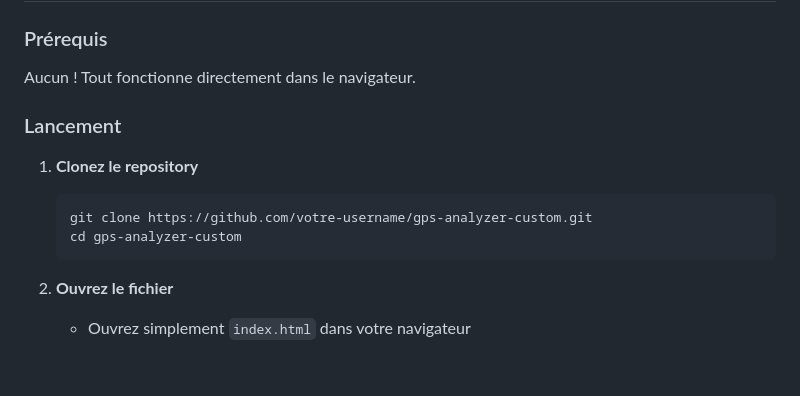
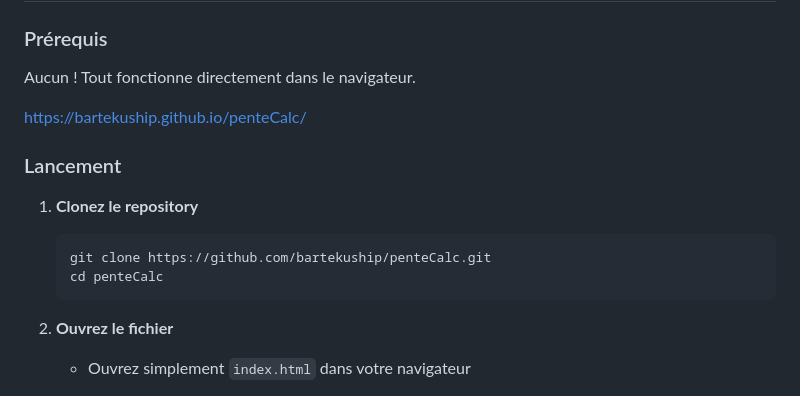
Before and after one commit to bartekuship/penteCalc, a Markdown page: readme.md, the part around the change. Drawn GitHub-style; blank space fills up the shorter version.

Commit message:
Update readme.md - BUS (11-26-2025)

````diff
--- a/readme.md
+++ b/readme.md
@@ -22,12 +22,14 @@
 ### Prérequis
 Aucun ! Tout fonctionne directement dans le navigateur.
 
+https://bartekuship.github.io/penteCalc/
+
 ### Lancement
 
 1. **Clonez le repository**
    ```bash
-   git clone https://github.com/votre-username/gps-analyzer-custom.git
-   cd gps-analyzer-custom
+   git clone https://github.com/bartekuship/penteCalc.git
+   cd penteCalc
    ```
 
 2. **Ouvrez le fichier**
````
